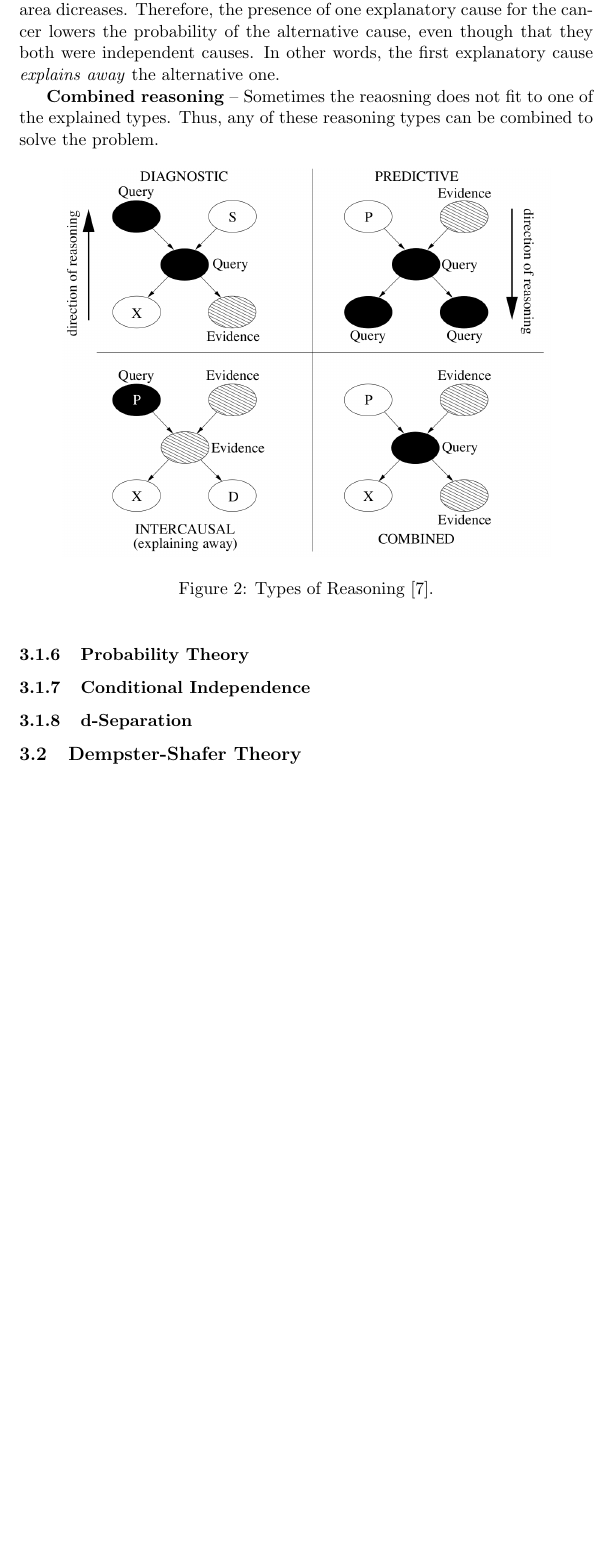
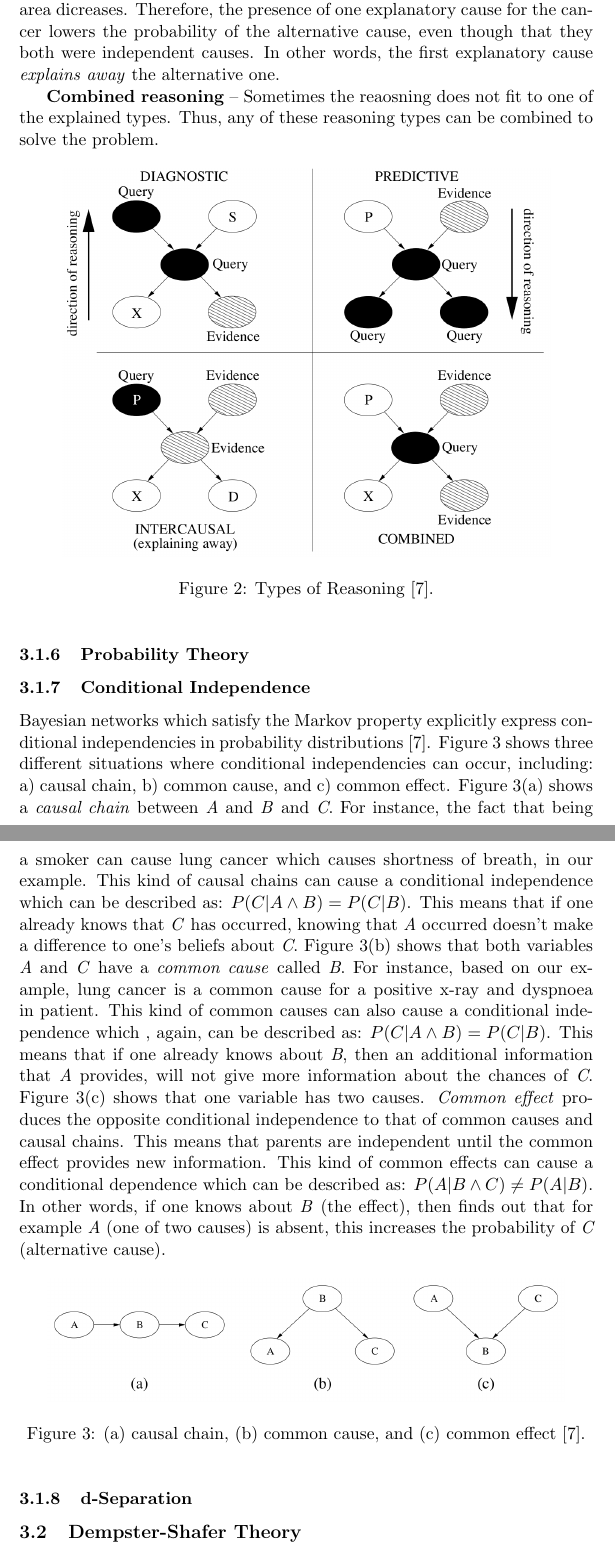
Before and after one commit to mshayganfar/CompExam3, a LaTeX problem sheet (exam-shayganfar-3.tex): part of page 5 of 21 before the commit and two parts of pages 5 and 6 of 22 after it, the two joined at a grey line, cut so that both start at the same text, the shorter picture padded with empty space. Compiled offline with pdfLaTeX.

Commit message:
Added more details to Bayesian Networks.

```diff
--- a/exam-shayganfar-3.tex
+++ b/exam-shayganfar-3.tex
@@ -200,7 +200,41 @@ the problem.
 
 \subsubsection{Conditional Independence}
 
+Bayesian networks which satisfy the Markov property explicitly express
+conditional independencies in probability distributions \cite{korb:bayesian-ai}.
+Figure \ref{fig:conditional-independence} shows three different situations where
+conditional independencies can occur, including: a) causal chain, b) common
+cause, and c) common effect. Figure \ref{fig:conditional-independence}(a) shows
+a \textit{causal chain} between \textit{A} and \textit{B} and \textit{C}. For
+instance, the fact that being a smoker can cause lung cancer which causes
+shortness of breath, in our example. This kind of causal chains can cause
+a conditional independence which can be described as: $P(C | A \wedge B) = P(C
+| B)$. This means that if one already knows that \textit{C} has occurred,
+knowing that \textit{A} occurred doesn’t make a difference to one's beliefs
+about \textit{C}. Figure \ref{fig:conditional-independence}(b) shows that both
+variables \textit{A} and \textit{C} have a \textit{common cause} called
+\textit{B}. For instance, based on our example, lung cancer is a common cause
+for a positive x-ray and dyspnoea in patient. This kind of common causes can
+also cause a conditional independence which , again, can be described as: $P(C |
+A \wedge B) = P(C | B)$. This means that if one already knows about \textit{B},
+then an additional information that \textit{A} provides, will not give more
+information about the chances of \textit{C}. Figure
+\ref{fig:conditional-independence}(c) shows that one variable has two causes.
+\textit{Common effect} produces the opposite conditional independence to that of
+common causes and causal chains. This means that parents are independent until
+the common effect provides new information. This kind of common effects can
+cause a conditional dependence which can be described as: $P(A | B \wedge C)
+\neq P(A | B)$. In other words, if one knows about \textit{B} (the effect), then
+finds out that for example \textit{A} (one of two causes) is absent, this
+increases the probability of \textit{C} (alternative cause).
 
+\begin{figure}[tbh]
+  \center
+  \includegraphics[width=0.9\textwidth]{figure/conditional-independence.png}
+  \caption{(a) causal chain, (b) common cause, and (c) common effect
+  \cite{korb:bayesian-ai}.}
+  \label{fig:conditional-independence}
+\end{figure}
 
 \subsubsection{d-Separation}
 
```
Also changed, not shown: exam-shayganfar-3.pdf, figure/conditional-independence.png (added), 3 other files.
